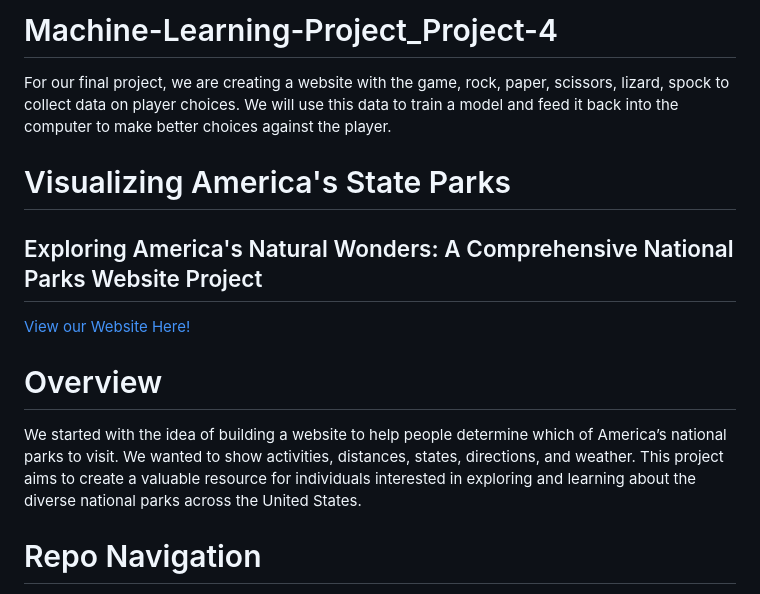
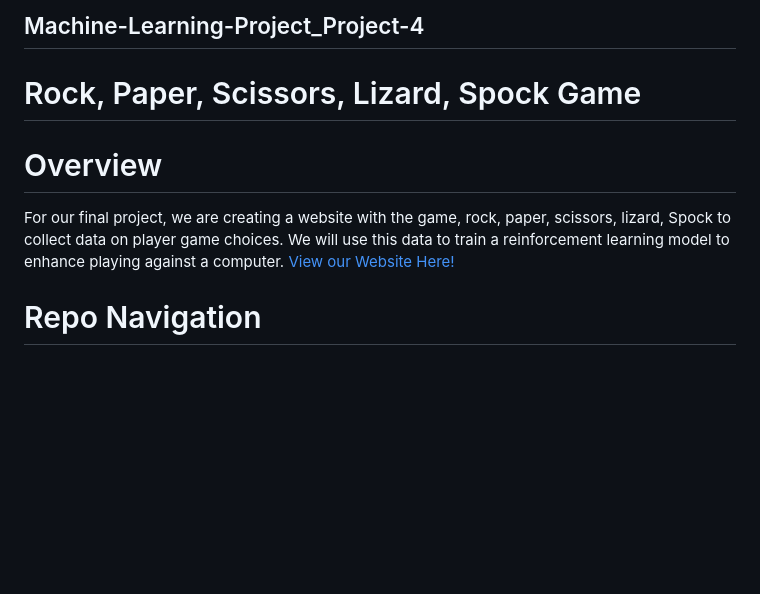
Before and after one commit to hmmclean/Machine-Learning-Project_Project-4, a Markdown page: README.md, the part around the change printed below. GitHub-like rendering; blank space fills up the shorter version.

```diff
--- a/README.md
+++ b/README.md
@@ -1,12 +1,8 @@
-# Machine-Learning-Project_Project-4
-For our final project, we are creating a website with the game, rock, paper, scissors, lizard, spock to collect data on player choices. We will use this data to train a model and feed it back into the computer to make better choices against the player.
-# Visualizing America's State Parks
-## Exploring America's Natural Wonders: A Comprehensive National Parks Website Project
-
-[View our Website Here!](https://hmmclean.github.io/Data-Visualization-Project_Project-3/WEBSITE/index.html)
-
+## Machine-Learning-Project_Project-4
+# Rock, Paper, Scissors, Lizard, Spock Game
 # Overview
-We started with the idea of building a website to help people determine which of America’s national parks to visit. We wanted to show activities, distances, states, directions, and weather. This project aims to create a valuable resource for individuals interested in exploring and learning about the diverse national parks across the United States.
+For our final project, we are creating a website with the game, rock, paper, scissors, lizard, Spock to collect data on player game choices. We will use this data to train a reinforcement learning model to enhance playing against a computer.
+[View our Website Here!](https://rpslsgame.com/index.html)
 
 # Repo Navigation
 * Resources
```
Also changed, not shown: other parts of README.md (+14 -17 lines).
